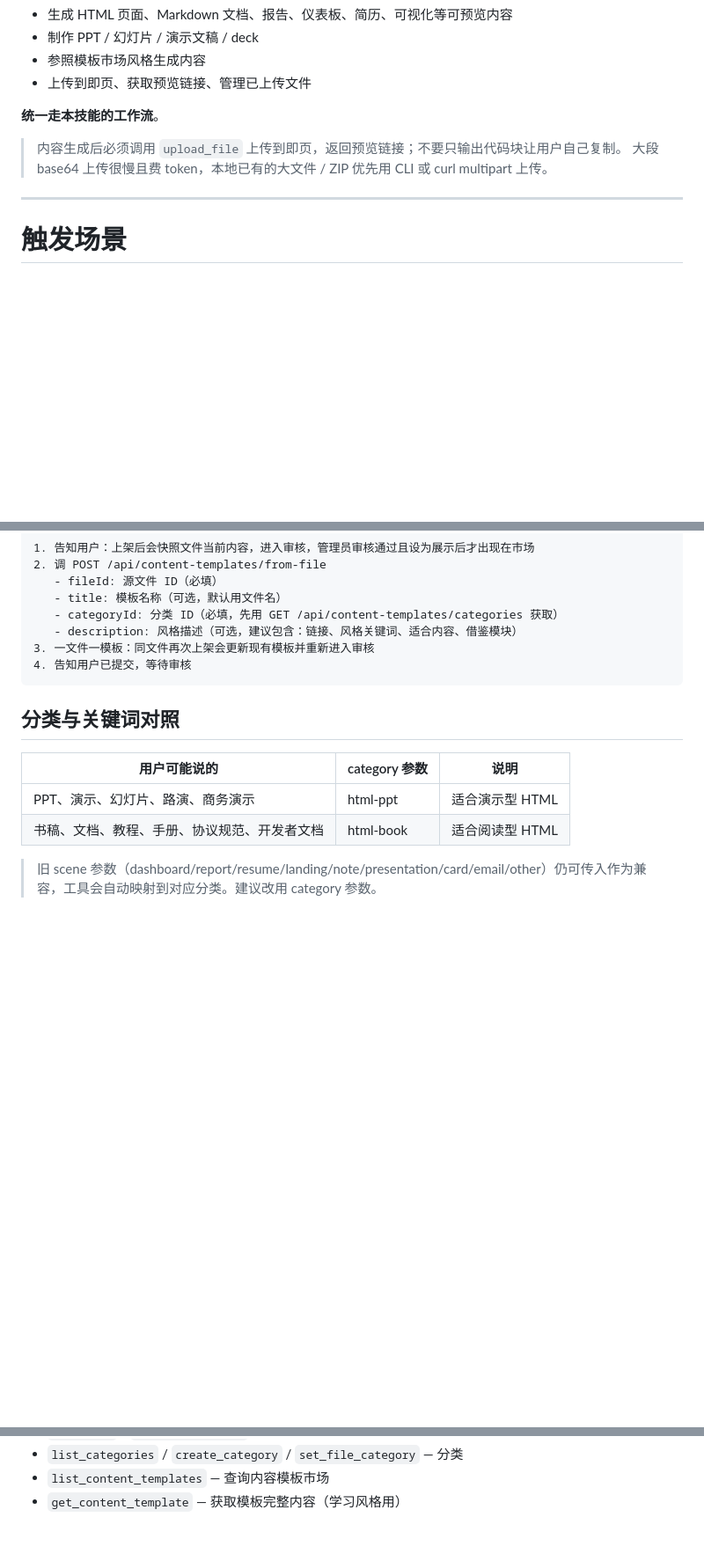
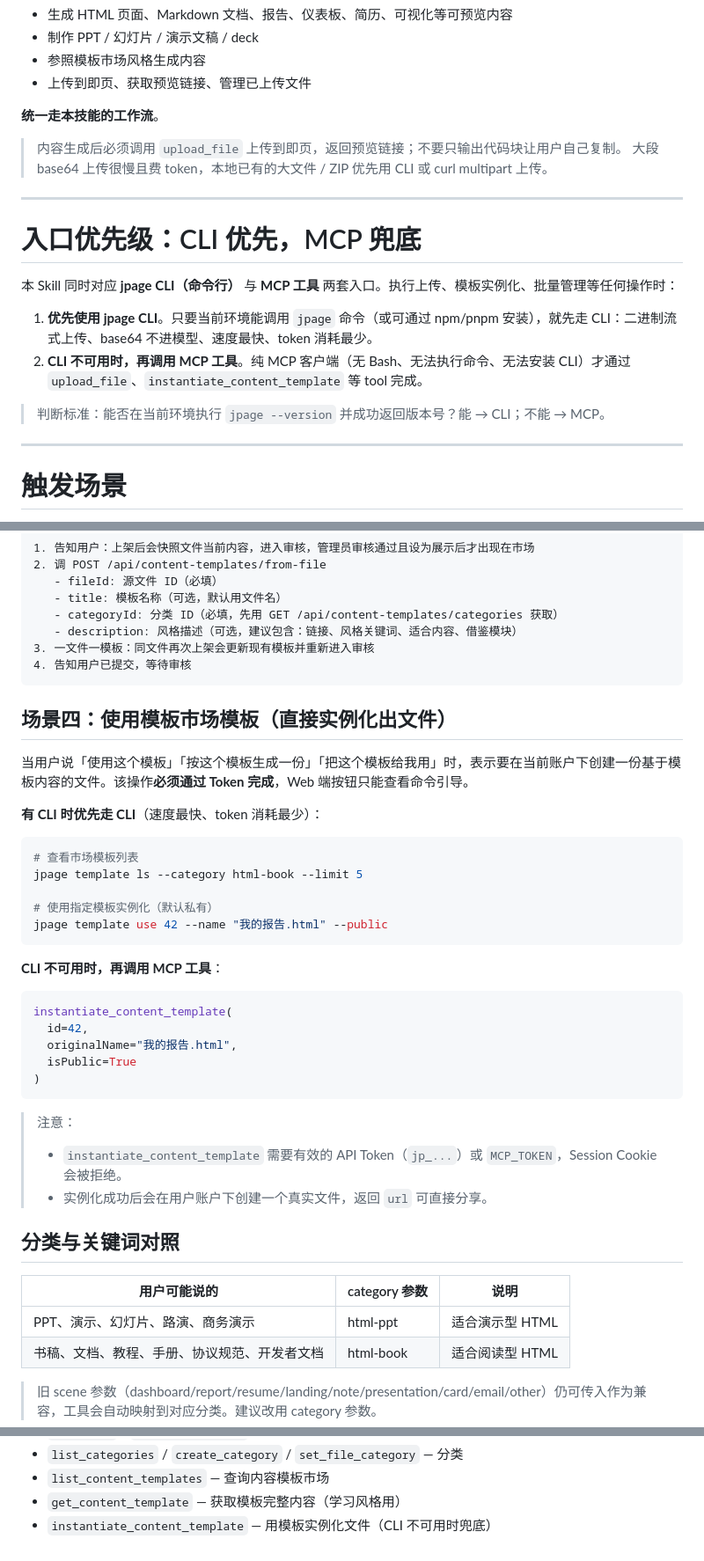
Before and after one commit to code2rich/jpage, a Markdown page: skills/jpage/SKILL.md, 3 parts joined by grey strips. Shown at 88% size. Drawn GitHub-style; blank space fills up the shorter version.

Commit message:
docs(skill): 强调 CLI 优先、MCP 兜底，补充 instantiate_content_template 说明

````diff
--- a/skills/jpage/SKILL.md
+++ b/skills/jpage/SKILL.md
@@ -18,6 +18,17 @@ author: jpage
 
 > 内容生成后必须调用 `upload_file` 上传到即页，返回预览链接；不要只输出代码块让用户自己复制。
 > 大段 base64 上传很慢且费 token，本地已有的大文件 / ZIP 优先用 CLI 或 curl multipart 上传。
+
+---
+
+# 入口优先级：CLI 优先，MCP 兜底
+
+本 Skill 同时对应 **jpage CLI（命令行）** 与 **MCP 工具** 两套入口。执行上传、模板实例化、批量管理等任何操作时：
+
+1. **优先使用 jpage CLI**。只要当前环境能调用 `jpage` 命令（或可通过 npm/pnpm 安装），就先走 CLI：二进制流式上传、base64 不进模型、速度最快、token 消耗最少。
+2. **CLI 不可用时，再调用 MCP 工具**。纯 MCP 客户端（无 Bash、无法执行命令、无法安装 CLI）才通过 `upload_file`、`instantiate_content_template` 等 tool 完成。
+
+> 判断标准：能否在当前环境执行 `jpage --version` 并成功返回版本号？能 → CLI；不能 → MCP。
 
 ---
 
@@ -301,6 +312,34 @@ upload_file(
 4. 告知用户已提交，等待审核
 ```
 
+## 场景四：使用模板市场模板（直接实例化出文件）
+
+当用户说「使用这个模板」「按这个模板生成一份」「把这个模板给我用」时，表示要在当前账户下创建一份基于模板内容的文件。该操作**必须通过 Token 完成**，Web 端按钮只能查看命令引导。
+
+**有 CLI 时优先走 CLI**（速度最快、token 消耗最少）：
+
+```bash
+# 查看市场模板列表
+jpage template ls --category html-book --limit 5
+
+# 使用指定模板实例化（默认私有）
+jpage template use 42 --name "我的报告.html" --public
+```
+
+**CLI 不可用时，再调用 MCP 工具**：
+
+```python
+instantiate_content_template(
+  id=42,
+  originalName="我的报告.html",
+  isPublic=True
+)
+```
+
+> 注意：
+> - `instantiate_content_template` 需要有效的 API Token（`jp_...`）或 `MCP_TOKEN`，Session Cookie 会被拒绝。
+> - 实例化成功后会在用户账户下创建一个真实文件，返回 `url` 可直接分享。
+
 ## 分类与关键词对照
 
 | 用户可能说的 | category 参数 | 说明 |
@@ -493,3 +532,4 @@ jpage upload site.zip --public
 - `list_categories` / `create_category` / `set_file_category` — 分类
 - `list_content_templates` — 查询内容模板市场
 - `get_content_template` — 获取模板完整内容（学习风格用）
+- `instantiate_content_template` — 用模板实例化文件（CLI 不可用时兜底）
````
